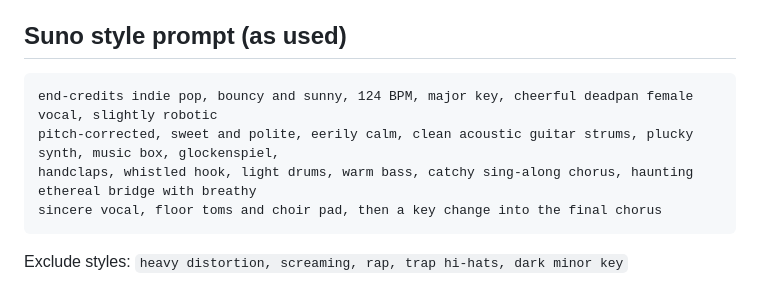
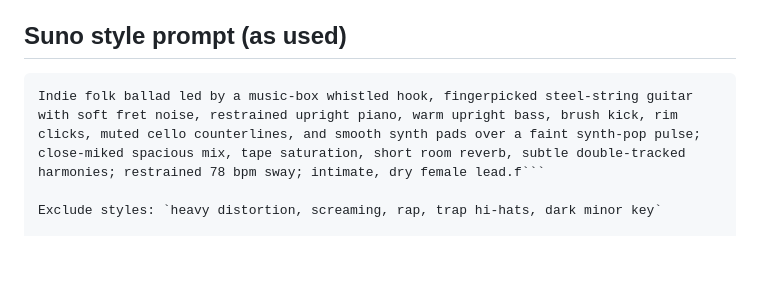
Before and after one commit to JR-Morton/music-video-studio, a Markdown page: videos/end-of-the-decade/SONG.md, the part around the change. GitHub-like rendering; blank space fills up the shorter version.

Commit message:
Revise song prompt description and style details

````diff
--- a/videos/end-of-the-decade/SONG.md
+++ b/videos/end-of-the-decade/SONG.md
@@ -38,11 +38,7 @@ a real sunrise with no strings.
 ## Suno style prompt (as used)
 
 ```
-end-credits indie pop, bouncy and sunny, 124 BPM, major key, cheerful deadpan female vocal, slightly robotic
-pitch-corrected, sweet and polite, eerily calm, clean acoustic guitar strums, plucky synth, music box, glockenspiel,
-handclaps, whistled hook, light drums, warm bass, catchy sing-along chorus, haunting ethereal bridge with breathy
-sincere vocal, floor toms and choir pad, then a key change into the final chorus
-```
+Indie folk ballad led by a music-box whistled hook, fingerpicked steel-string guitar with soft fret noise, restrained upright piano, warm upright bass, brush kick, rim clicks, muted cello counterlines, and smooth synth pads over a faint synth-pop pulse; close-miked spacious mix, tape saturation, short room reverb, subtle double-tracked harmonies; restrained 78 bpm sway; intimate, dry female lead.f```
 
 Exclude styles: `heavy distortion, screaming, rap, trap hi-hats, dark minor key`
 
````
